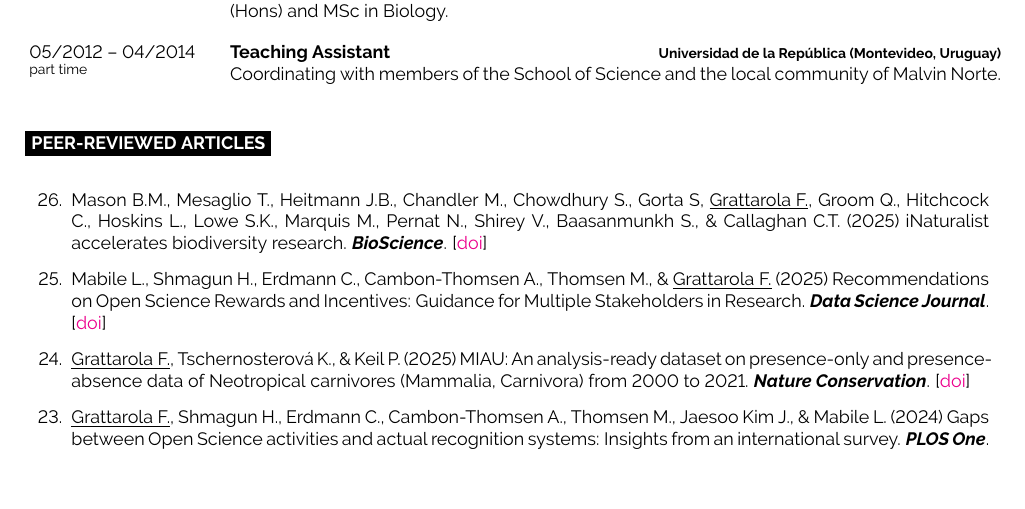
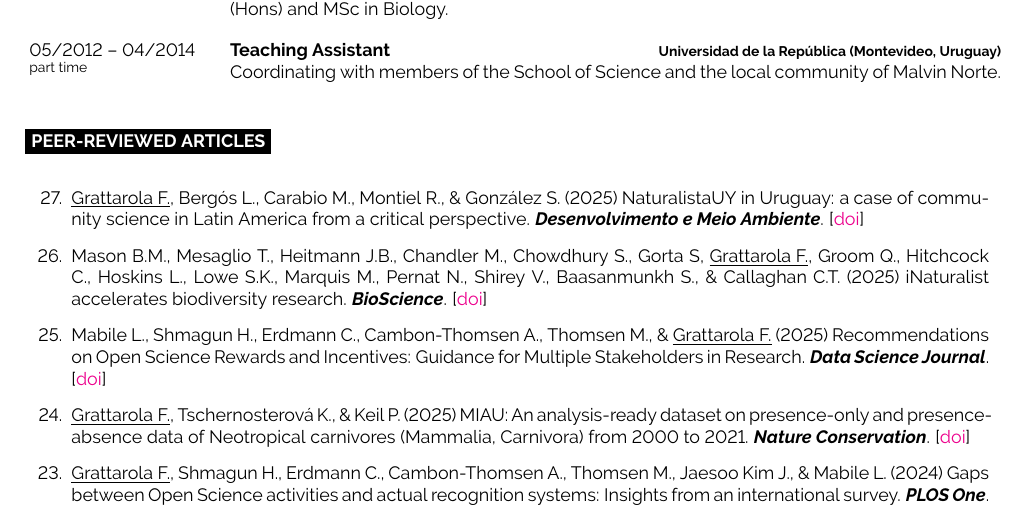
Before and after one commit to bienflorencia/CV, a LaTeX CV (CV_FGrattarola.tex): part of page 2 of 8 before the commit and part of page 2 of 9 after it, cut so that both start at the same text. Compiled offline with pdfLaTeX.

Commit message:
new publication

```diff
--- a/CV_FGrattarola.tex
+++ b/CV_FGrattarola.tex
@@ -235,6 +235,8 @@ I am a Uruguayan biologist (PhD) doing research in macroecology, biodiversity in
 \cvsect{Peer-reviewed articles}
 
 \begin{etaremune}
+
+\item \underline{Grattarola F.}, Bergós L., Carabio M., Montiel R., \& González S. (2025) NaturalistaUY in Uruguay: a case of community science in Latin America from a critical perspective. \textit{\textbf{Desenvolvimento e Meio Ambiente}}. [\href{https://doi.org/10.5380/dma.v66i.95896}{doi}]
 
 \item Mason B.M., Mesaglio T., Heitmann J.B., Chandler M., Chowdhury S., Gorta S, \underline{Grattarola F.}, Groom Q., Hitchcock C., Hoskins L., Lowe S.K., Marquis M., Pernat N., Shirey V., Baasanmunkh S., \& Callaghan C.T. (2025) iNaturalist accelerates biodiversity research. \textit{\textbf{BioScience}}. [\href{https://doi.org/10.1093/biosci/biaf104}{doi}]
 
```
Also changed, not shown: CV_FGrattarola.pdf, 3 other files.
